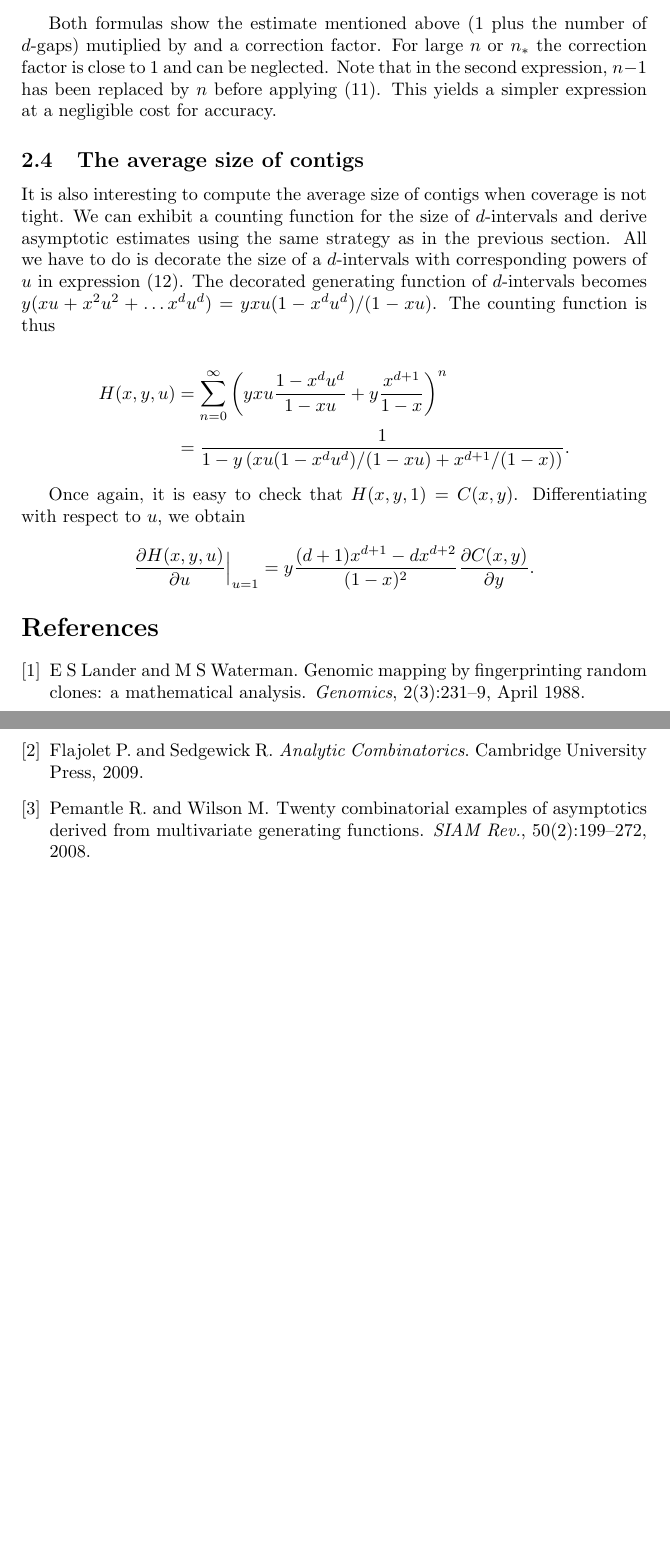
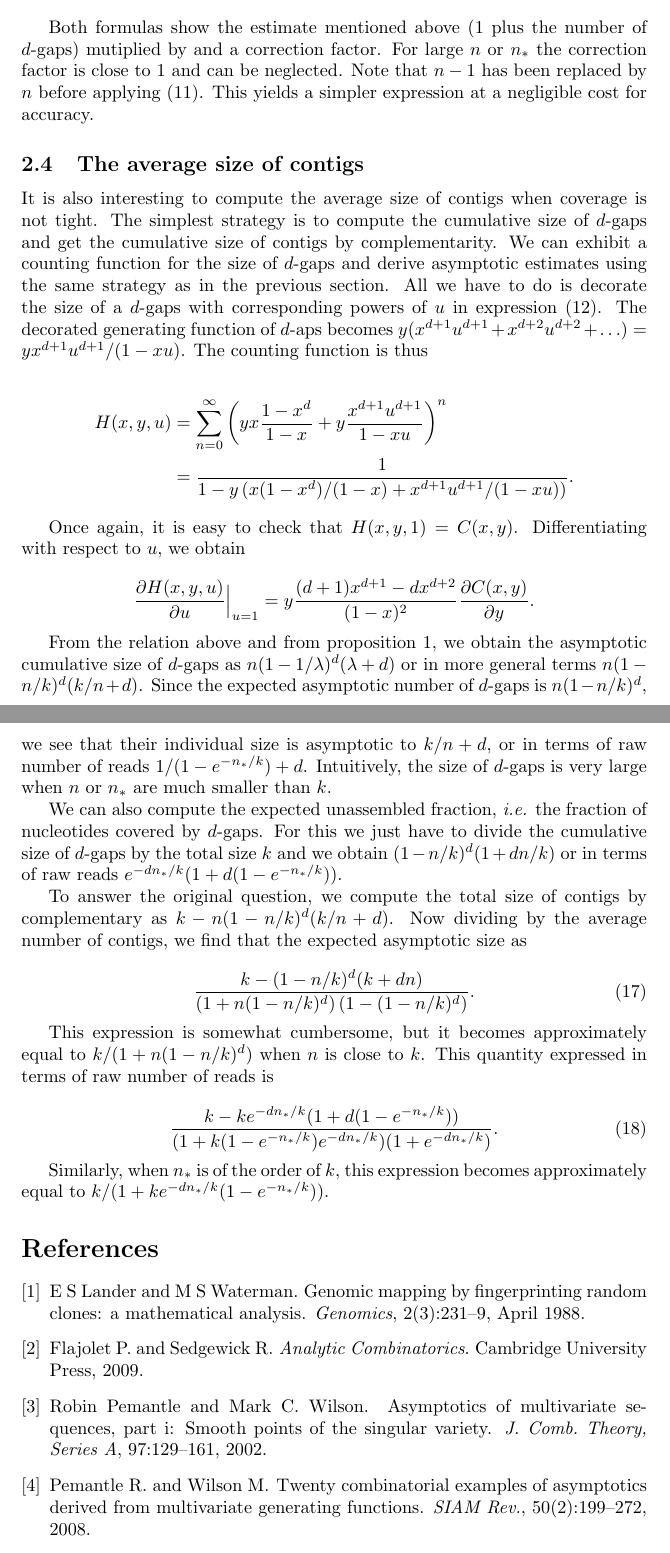
Before and after one commit to gui11aume/analytic_combinatorics_assembly, a LaTeX paper (assembly.tex, which reads extra.bib): two parts of pages 12 and 13 of 13 before the commit and two parts of pages 12 and 13 of 14 after it, joined at a grey line, cut so that both start at the same text, the shorter picture padded with empty space. Compiled offline with pdfLaTeX.

```diff
--- a/assembly.tex
+++ b/assembly.tex
@@ -744,35 +744,36 @@
 \begin{equation}
 \label{eq:avcont}
 \begin{split}
-\left( 1+(n-1)(1-n/k)^d \right) \left(1-(1-n/k)^d\right) \text{, or} \\
-\left( 1 + k(1-e^{-n_*/k})e^{-n_*d/k} \right) (1+e^{-n_*d/k}).
+\left( 1+n(1-n/k)^d \right) \left(1-(1-n/k)^d\right) \text{, or} \\
+( 1 + k(1-e^{-n_*/k})e^{-dn_*/k} ) (1+e^{-dn_*/k}).
 \end{split}
 \end{equation}
 
 Both formulas show the estimate mentioned above (1 plus the number of
 $d$-gaps) mutiplied by and a correction factor. For large $n$ or $n_*$ the
-correction factor is close to 1 and can be neglected.  Note that in the
-second expression, $n-1$ has been replaced by $n$ before applying
-(\ref{eq:nstar}). This yields a simpler expression at a negligible cost
-for accuracy.
+correction factor is close to 1 and can be neglected.  Note that $n-1$ has
+been replaced by $n$ before applying (\ref{eq:nstar}). This yields a
+simpler expression at a negligible cost for accuracy.
 
 \subsection{The average size of contigs}
 
 It is also interesting to compute the average size of contigs when
-coverage is not tight. We can exhibit a counting function for the size of
-$d$-intervals and derive asymptotic estimates using the same strategy as
-in the previous section. All we have to do is decorate the size of a
-$d$-intervals with corresponding powers of $u$ in expression
-(\ref{eq:C2ndform}). The decorated generating function of $d$-intervals
-becomes $y(xu + x^2u^2 + \ldots x^du^d) = yxu(1-x^du^d)/(1-xu)$. The
-counting function is thus
+coverage is not tight. The simplest strategy is to compute the cumulative
+size of $d$-gaps and get the cumulative size of contigs by
+complementarity. We can exhibit a counting function for the size of
+$d$-gaps and derive asymptotic estimates using the same strategy as in the
+previous section. All we have to do is decorate the size of a $d$-gaps
+with corresponding powers of $u$ in expression (\ref{eq:C2ndform}). The
+decorated generating function of $d$-aps becomes $y(x^{d+1}u^{d+1} +
+x^{d+2}u^{d+2} + \ldots ) = yx^{d+1}u^{d+1}/(1-xu)$. The counting function
+is thus
 
 \begin{equation*}
 \begin{split}
-H(x,y,u) &= \sum_{n=0}^\infty \left(yxu\frac{1-x^du^d}{1-xu} +
-y\frac{x^{d+1}}{1-x}\right)^n \\
-&= \frac{1}{1-y \left(xu(1-x^du^d)/(1-xu) +
-x^{d+1}/(1-x) \right)}.
+H(x,y,u) &= \sum_{n=0}^\infty \left(yx\frac{1-x^d}{1-x} +
+y\frac{x^{d+1}u^{d+1}}{1-xu}\right)^n \\
+&= \frac{1}{1-y \left(x(1-x^d)/(1-x) +
+x^{d+1}u^{d+1}/(1-xu) \right)}.
 \end{split}
 \end{equation*}
 
@@ -785,45 +786,40 @@
 {\partial y}.
 \end{equation*}
 
-%The simplest strategy is to compute the cumulative
-%size of $d$-gaps and get the cumulative size of contigs by
-%complementarity.
-%$y(x^{d+1}u^{d+1} +
-%x^{d+2}u^{d+2} + \ldots) = yx^{d+1}u^{d+1}/(1-x^{d+1}u^{d+1})$. The
-%counting function thus comes out as
-%
-%\begin{equation*}
-%\begin{split}
-%H(x,y,u) &= \sum_{n=0}^\infty \left(xy\frac{1-x^d}{1-x} +
-%y\frac{x^{d+1}u^{d+1}}{1-xu}\right)^n \\
-%&= \frac{1}{1-y \left(x(1-x^d)/(1-x) +
-%x^{d+1}u^{d+1}/(1-xu) \right)}.
-%\end{split}
-%\end{equation*}
-%
-%Once again, it is easy to check that $H(x,y,1) = C(x,y)$. Differentiating
-%with respect to $u$, we obtain
-%
-%\begin{equation*}
-%\frac{\partial H(x,y,u)}{\partial u}\Bigr|_{\substack{\\u=1}}
-%= y \frac{(d+1)x^{d+1}-dx^{d+2}}{(1-x)^2} \frac{\partial C(x,y)}
-%{\partial y}.
-%\end{equation*}
-%
-%From the relation above and from proposition \ref{th:PW}, we obtain the
-%asymptotic cumulative size of $d$-gaps as $n(1-1/\lambda)^d(\lambda+d)$.
-%Since the expected asymptotic number of $d$-gaps is $n(1-1/\lambda)^d$, we
-%see that their individual size is asymptotic to $\lambda+d$ or $k/n+d$, or
-%in terms of raw number of reads $1/(1-e^{-n_*/k}) + d$. Intuitively, the
-%size of $d$-gaps is very large when $n$ or $n_*$ are much smaller than
-%$k$.
-%
-%To answer the original question, we compute the total size of contigs by
-%complementary as $k-n(1-1/\lambda)^d(\lambda+d)$.
-%
-%\begin{equation}
-%\frac{k-(1-k/n)^d(n/k+d)}{1+n(1-n/k)^d}.
-%\end{equation}
+From the relation above and from proposition \ref{th:PW}, we obtain the
+asymptotic cumulative size of $d$-gaps as $n(1-1/\lambda)^d(\lambda+d)$ or
+in more general terms $n(1-n/k)^d(k/n+d)$.  Since the expected asymptotic
+number of $d$-gaps is $n(1-n/k)^d$, we see that their individual size is
+asymptotic to $k/n+d$, or in terms of raw number of reads
+$1/(1-e^{-n_*/k}) + d$. Intuitively, the size of $d$-gaps is very large
+when $n$ or $n_*$ are much smaller than $k$.
+
+We can also compute the expected unassembled fraction, \textit{i.e.} the
+fraction of nucleotides covered by $d$-gaps. For this we just have to
+divide the cumulative size of $d$-gaps by the total size $k$ and we obtain
+$(1-n/k)^d(1+dn/k)$ or in terms of raw reads
+$e^{-dn_*/k}(1+d(1-e^{-n_*/k}))$.
+
+To answer the original question, we compute the total size of contigs by
+complementary as $k-n(1-n/k)^d(k/n+d)$. Now dividing by the
+average number of contigs, we find that the expected asymptotic size as
+
+\begin{equation}
+\frac{k-(1-n/k)^d(k+dn)}
+{\left(1+n(1-n/k)^d\right)\left(1-(1-n/k)^d \right)}.
+\end{equation}
+
+This expression is somewhat cumbersome, but it becomes approximately equal
+to $k/(1+n(1-n/k)^d)$ when $n$ is close to $k$. This quantity expressed in
+terms of raw number of reads is
+
+\begin{equation}
+\frac{k-ke^{-dn_*/k}(1+d(1-e^{-n_*/k}))}{( 1 + k(1-e^{-n_*/k})e^{-dn_*/k}
+) (1+e^{-dn_*/k})}.
+\end{equation}
+
+Similarly, when $n_*$ is of the order of $k$, this expression becomes
+approximately equal to $k/(1+ke^{-dn_*/k}(1-e^{-n_*/k}))$.
 
 %---------------------------------------------------------------
 %---------------------------------------------------------------
--- a/extra.bib
+++ b/extra.bib
@@ -39,3 +39,9 @@
   publisher = {Addison-Wesley Longman Publishing Co., Inc.},
   address = {Boston, MA, USA},
 }
+@ARTICLE{PemWil02,
+    author = {Robin Pemantle and Mark C. Wilson},
+    title = {Asymptotics Of Multivariate Sequences, Part I: Smooth Points Of The Singular Variety},
+    journal = {J. Comb. Theory, Series A},
+    year = {2002},
+    volume = {97},
```
Also changed, not shown: assembly.bbl, assembly.tex (6 more changed lines), extra.bib (17 more changed lines), 2 other files.
